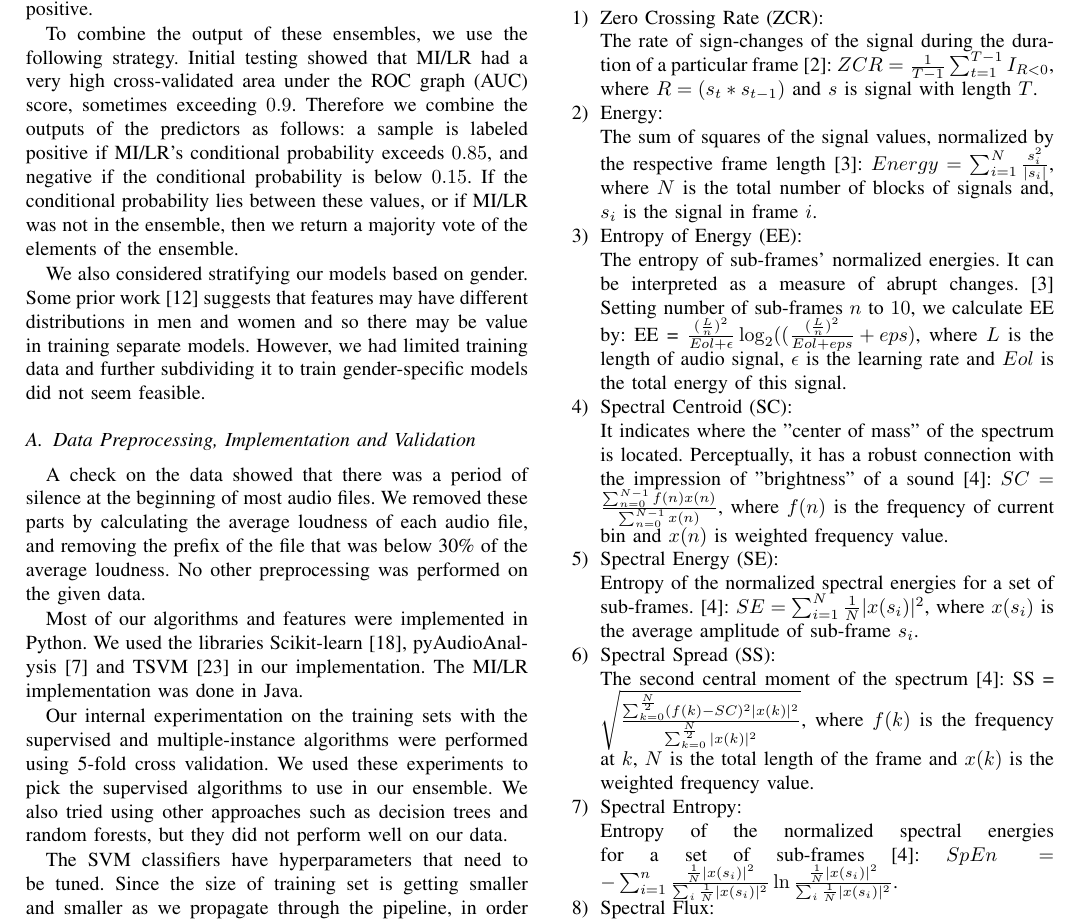
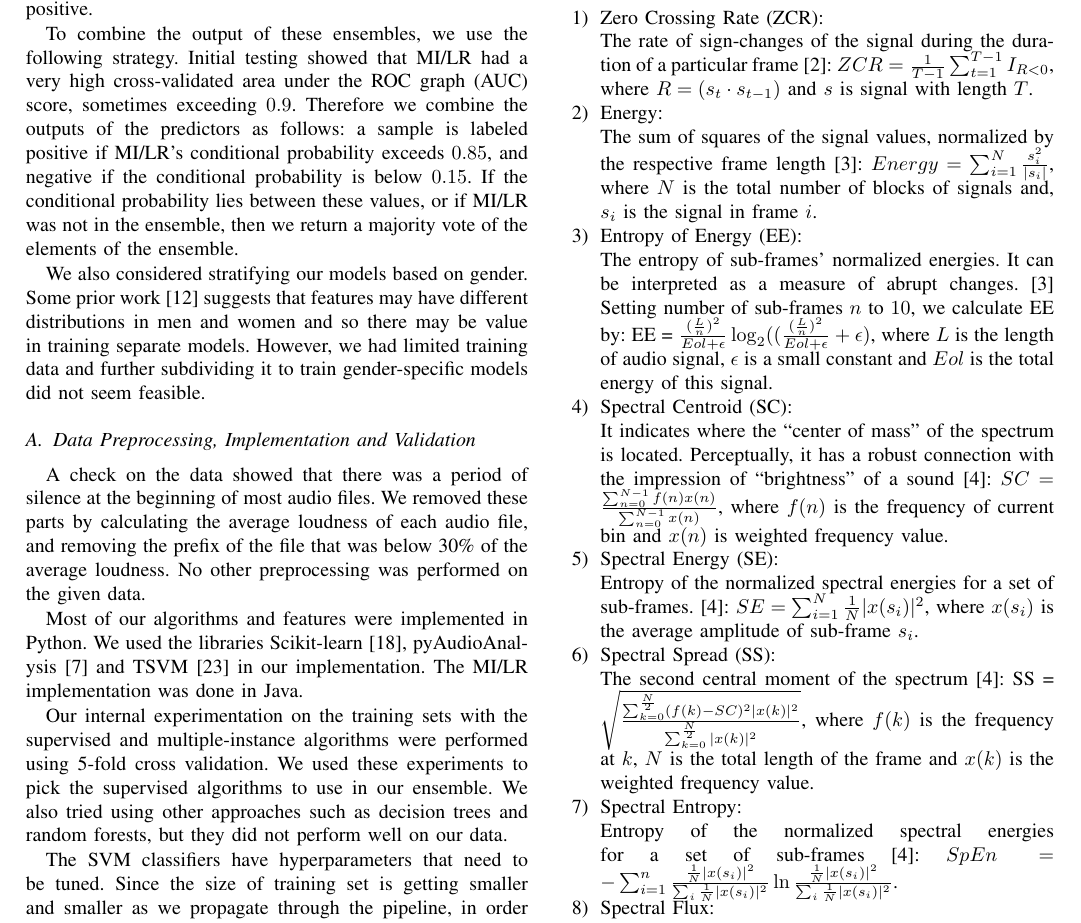
Before and after one commit to jumxglhf/ieee_audio, a LaTeX paper (paper/conference_041818.tex, which reads paper/features.tex): part of page 3 of 5, cut so that both start at the same text. Compiled offline with pdfLaTeX; a missing font is replaced by an installed copy or a similar font; a LaTeX package or settings file that is missing is left out.

Commit message:
bugfixes

```diff
--- a/paper/features.tex
+++ b/paper/features.tex
@@ -2,13 +2,13 @@
 We now describe the feature set that we extract from the given audio files. These features are used with the classifiers above. Many of these features are widely used in machine learning for audio classification~\cite{b26,b27}. We added the last feature, ``Number of Amplitude Peaks and Valleys." The features are:
 \begin{enumerate}
 	\item Zero Crossing Rate (ZCR):\\
-	The rate of sign-changes of the signal during the duration of a particular frame~\cite{b1}: $ZCR=\frac{1}{T-1}\sum_{t = 1}^{T - 1}I_{R<0}$, where $R = (s_t * s_{t-1})$ and $s$ is signal with length $T$.
+	The rate of sign-changes of the signal during the duration of a particular frame~\cite{b1}: $ZCR=\frac{1}{T-1}\sum_{t = 1}^{T - 1}I_{R<0}$, where $R = (s_t \cdot s_{t-1})$ and $s$ is signal with length $T$.
 	\item Energy:\\
 	The sum of squares of the signal values, normalized by the respective frame length~\cite{b2}: $Energy = \sum_{i = 1}^{N} \frac{s_i^2}{|s_i|} $, where $N$ is the total number of blocks of signals and, $s_i$ is the signal in frame $i$.
 	\item Entropy of Energy (EE):\\
-	The entropy of sub-frames' normalized energies. It can be interpreted as a measure of abrupt changes.~\cite{b2} Setting number of sub-frames $n$ to $10$, we calculate EE by: EE = $\frac{(\frac{L}{n})^2}{Eol +\epsilon} \log_{2}({(\frac{(\frac{L}{n})^2}{Eol +eps} + eps})$, where $L$ is the length of audio signal, $\epsilon$ is the learning rate and $Eol$ is the total energy of this signal.
+	The entropy of sub-frames' normalized energies. It can be interpreted as a measure of abrupt changes.~\cite{b2} Setting number of sub-frames $n$ to $10$, we calculate EE by: EE = $\frac{(\frac{L}{n})^2}{Eol +\epsilon} \log_{2}({(\frac{(\frac{L}{n})^2}{Eol +\epsilon} + \epsilon})$, where $L$ is the length of audio signal, $\epsilon$ is a small constant and $Eol$ is the total energy of this signal.
 	\item Spectral Centroid (SC):\\
-	It indicates where the "center of mass" of the spectrum is located. Perceptually, it has a robust connection with the impression of "brightness" of a sound~\cite{b3}:  $SC = \frac{\sum_{n = 0}^{N - 1} f(n)x(n)}{\sum_{n = 0}^{N - 1} x(n)}$, where $f(n)$ is the frequency of current bin and $x(n)$ is weighted frequency value.
+	It indicates where the ``center of mass" of the spectrum is located. Perceptually, it has a robust connection with the impression of ``brightness" of a sound~\cite{b3}:  $SC = \frac{\sum_{n = 0}^{N - 1} f(n)x(n)}{\sum_{n = 0}^{N - 1} x(n)}$, where $f(n)$ is the frequency of current bin and $x(n)$ is weighted frequency value.
 	\item Spectral Energy (SE):\\
 	Entropy of the normalized spectral energies for a set of sub-frames.~\cite{b3}: $SE = \sum_{i = 1}^{N} \frac{1}{N} |x(s_i)|^2$, where $x(s_i)$ is the average amplitude of sub-frame $s_i$.
 	\item Spectral Spread (SS):\\
```
Also changed, not shown: paper/Results.tex (+1 -1 lines), paper/conference_041818.tex (+2 -2 lines).
